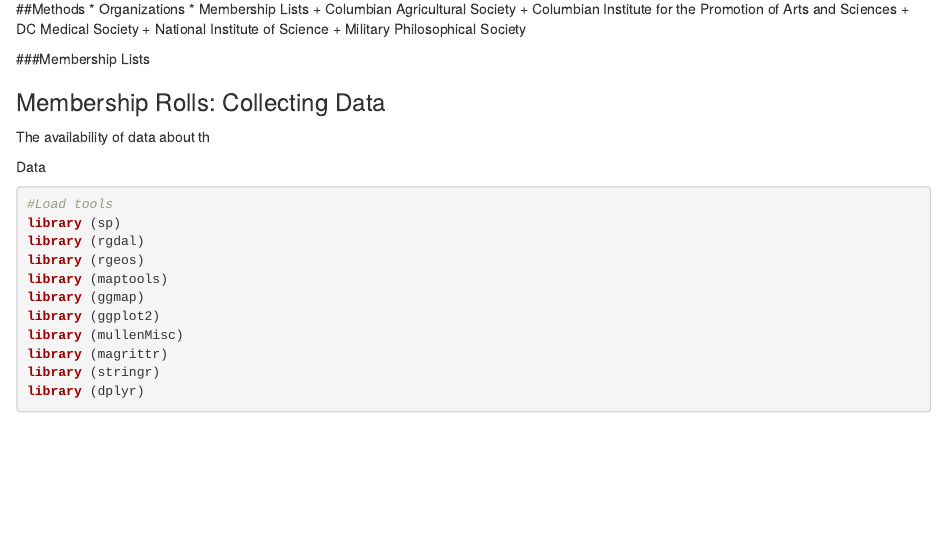
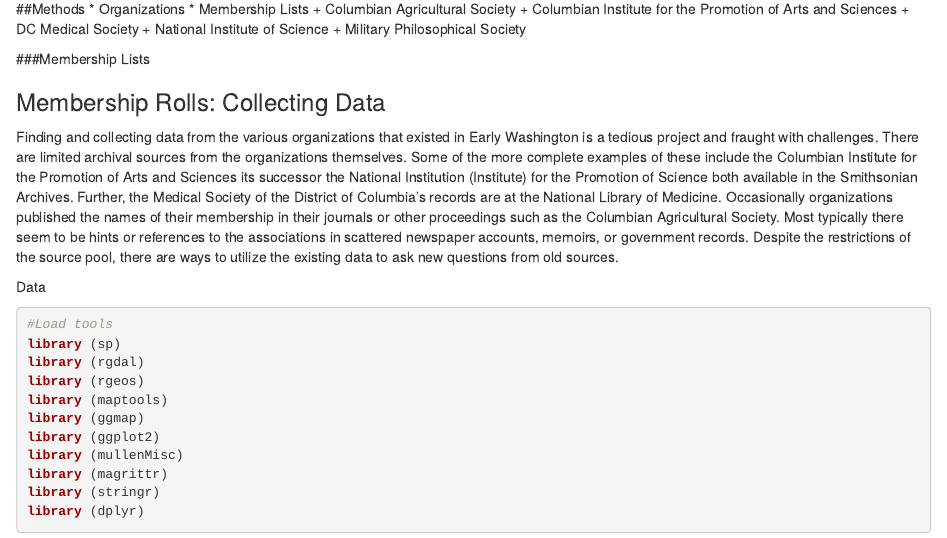
Before and after one commit to georgeoberle/DCHS2015, an R Markdown document (dchist2015.Rmd): the page in a window 1100 px wide, from 470 px down. Rendered offline with R 4.5, knitr and Pandoc, with nearby package versions; code that draws random numbers runs with fixed seeds of ours; some code elsewhere in the file could not run offline.

Commit message:
new text about the limitations of the source pool.

```diff
--- a/dchist2015.Rmd
+++ b/dchist2015.Rmd
@@ -33,7 +33,7 @@ Did they connect to organization outside of DC?
 
 ###Membership Lists
 <h3>Membership Rolls: Collecting Data</h3>
-The availability of data about th
+Finding and collecting data from the various organizations that existed in Early Washington is a tedious project and fraught with challenges. There are limited archival sources from the organizations themselves. Some of the more complete examples of these include the Columbian Institute for the Promotion of Arts and Sciences its successor the National Institution (Institute) for the Promotion of Science both available in the Smithsonian Archives. Further, the Medical Society of the District of Columbia’s records are at the National Library of Medicine. Occasionally organizations published the names of their membership in their journals or other proceedings such as the Columbian Agricultural Society.  Most typically there seem to be hints or references to the associations in scattered newspaper accounts, memoirs, or government records. Despite the restrictions of the source pool, there are ways to utilize the existing data to ask new questions from old sources.
 
 
 Data
```
